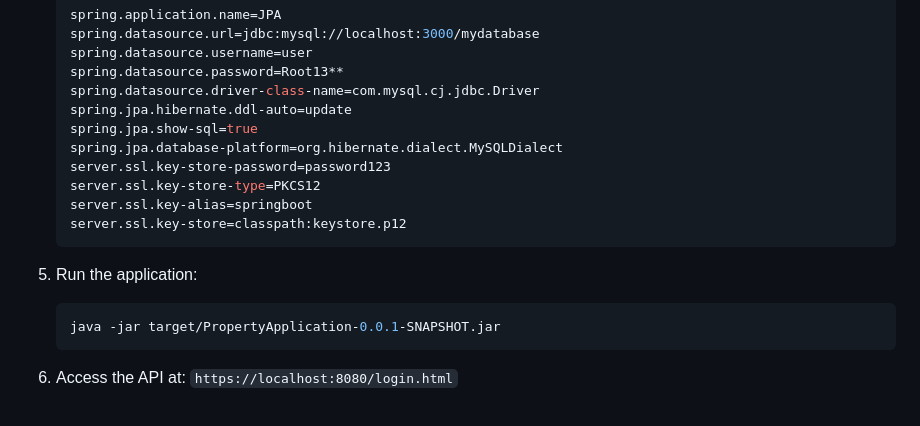
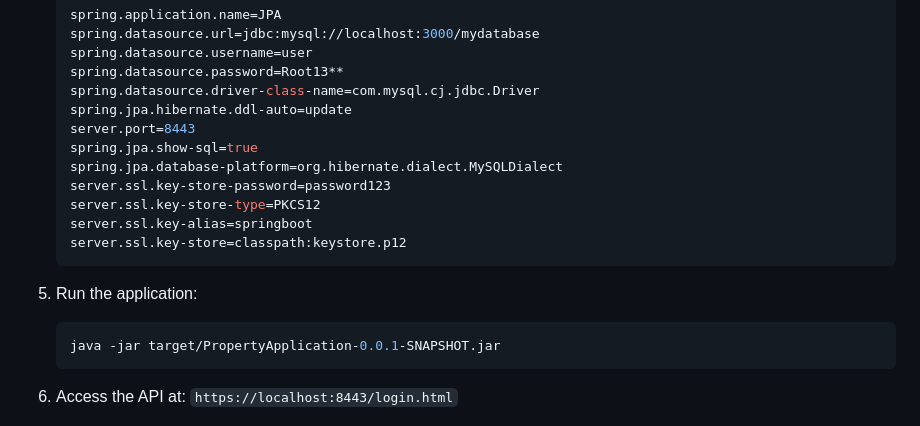
Before and after one commit to Richi025/Arep-CrudInmobiliario-TLS, a Markdown page: README.md, the part around the change. Rendered like a GitHub page.

````diff
--- a/README.md
+++ b/README.md
@@ -97,6 +97,7 @@ You need to install the following tools and configure their dependencies:
     spring.datasource.password=Root13**
     spring.datasource.driver-class-name=com.mysql.cj.jdbc.Driver
     spring.jpa.hibernate.ddl-auto=update
+    server.port=8443
     spring.jpa.show-sql=true
     spring.jpa.database-platform=org.hibernate.dialect.MySQLDialect
     server.ssl.key-store-password=password123
@@ -110,7 +111,7 @@ You need to install the following tools and configure their dependencies:
     java -jar target/PropertyApplication-0.0.1-SNAPSHOT.jar
     ```
 
-4. Access the API at: `https://localhost:8080/login.html`
+4. Access the API at: `https://localhost:8443/login.html`
 
     ![alt text](images/imageHTTPS.png)
 
````
